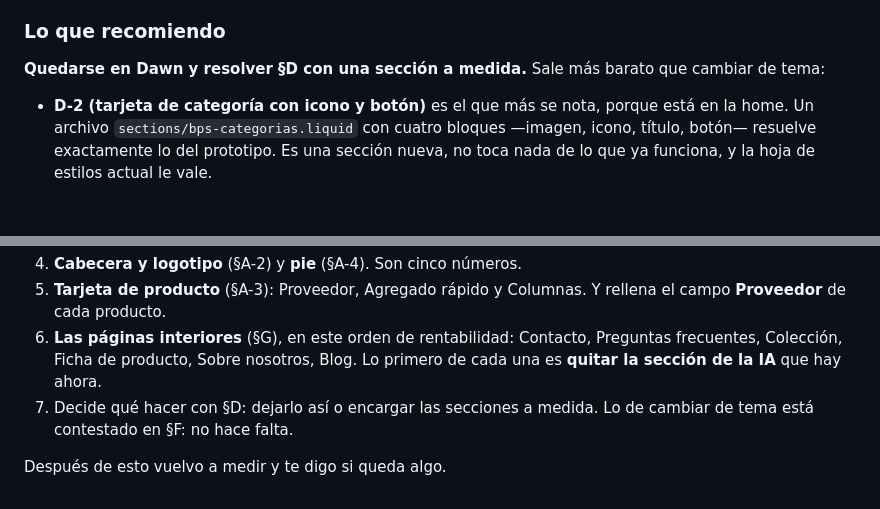
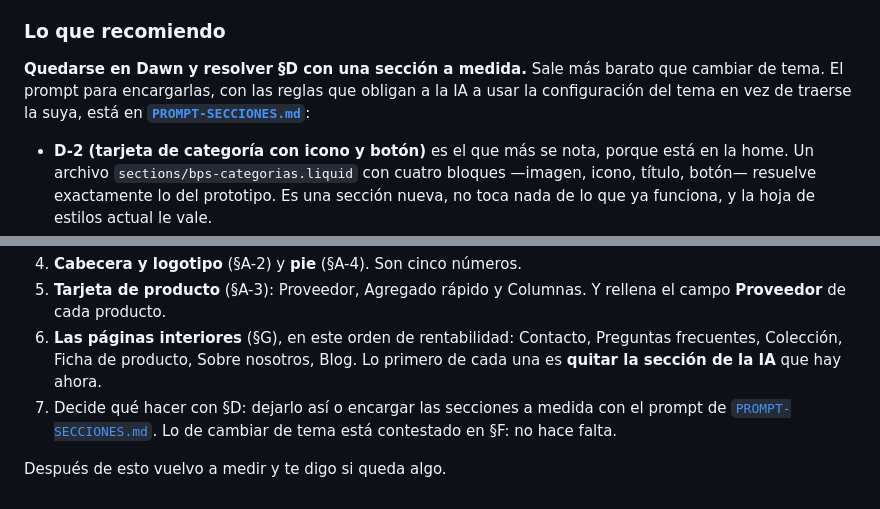
Before and after one commit to robertomarotoromeroav-lang/Web-bps, a Markdown page: shopify/GUIA-SHOPIFY-PARTE-2.md, 2 parts joined by grey strips. Drawn GitHub-style; blank space fills up the shorter version.

```diff
--- a/shopify/GUIA-SHOPIFY-PARTE-2.md
+++ b/shopify/GUIA-SHOPIFY-PARTE-2.md
@@ -271,7 +271,9 @@ validar el resultado.
 ### Lo que recomiendo
 
 **Quedarse en Dawn y resolver §D con una sección a medida.** Sale más barato que
-cambiar de tema:
+cambiar de tema. El prompt para encargarlas, con las reglas que obligan a la IA a
+usar la configuración del tema en vez de traerse la suya, está en
+**[`PROMPT-SECCIONES.md`](PROMPT-SECCIONES.md)**:
 
 - **D-2 (tarjeta de categoría con icono y botón)** es el que más se nota, porque
   está en la home. Un archivo `sections/bps-categorias.liquid` con cuatro
@@ -567,7 +569,8 @@ píxel entre prototipo y tienda:
 6. **Las páginas interiores** (§G), en este orden de rentabilidad: Contacto,
    Preguntas frecuentes, Colección, Ficha de producto, Sobre nosotros, Blog. Lo
    primero de cada una es **quitar la sección de la IA** que hay ahora.
-7. Decide qué hacer con §D: dejarlo así o encargar las secciones a medida. Lo de
-   cambiar de tema está contestado en §F: no hace falta.
+7. Decide qué hacer con §D: dejarlo así o encargar las secciones a medida con el
+   prompt de [`PROMPT-SECCIONES.md`](PROMPT-SECCIONES.md). Lo de cambiar de tema
+   está contestado en §F: no hace falta.
 
 Después de esto vuelvo a medir y te digo si queda algo.
```
Also changed, not shown: README.md (+1 -0 lines), shopify/PROMPT-SECCIONES.md (added, +297 -0 lines).
